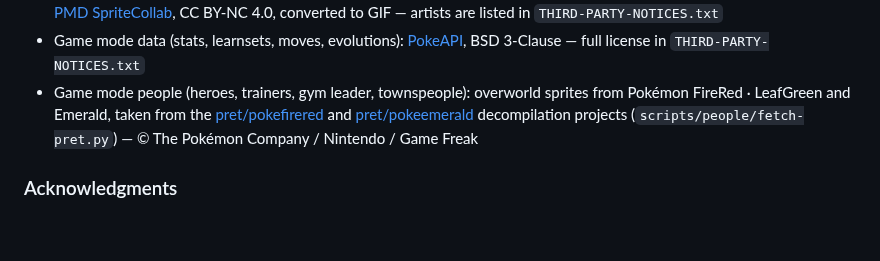
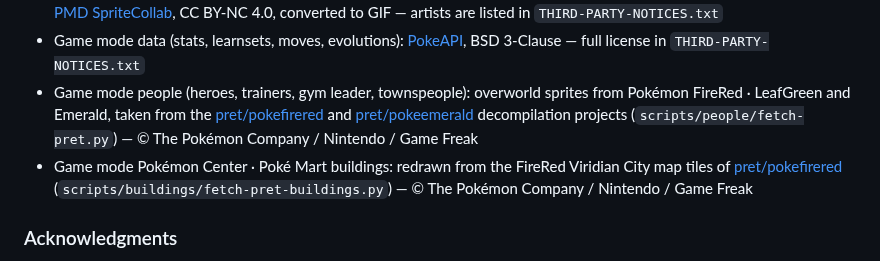
Before and after one commit to taehyeon0412/vscode-pokemon-local, a Markdown page: extension/readme.md, the part around the change. Drawn GitHub-style; blank space fills up the shorter version.

```diff
--- a/extension/readme.md
+++ b/extension/readme.md
@@ -175,6 +175,7 @@ Extracting and creating .gif files involves quite a bit of tedious manual work,
 - Some sprites (Froakie line, the Gen 5 · Gen 6 starters, Mega Charizard X and Mega Mewtwo Y used in their ultimates): [PMD SpriteCollab](https://github.com/PMDCollab/SpriteCollab), CC BY-NC 4.0, converted to GIF — artists are listed in `THIRD-PARTY-NOTICES.txt`
 - Game mode data (stats, learnsets, moves, evolutions): [PokeAPI](https://github.com/PokeAPI/pokeapi), BSD 3-Clause — full license in `THIRD-PARTY-NOTICES.txt`
 - Game mode people (heroes, trainers, gym leader, townspeople): overworld sprites from Pokémon FireRed · LeafGreen and Emerald, taken from the [pret/pokefirered](https://github.com/pret/pokefirered) and [pret/pokeemerald](https://github.com/pret/pokeemerald) decompilation projects (`scripts/people/fetch-pret.py`) — © The Pokémon Company / Nintendo / Game Freak
+- Game mode Pokémon Center · Poké Mart buildings: redrawn from the FireRed Viridian City map tiles of [pret/pokefirered](https://github.com/pret/pokefirered) (`scripts/buildings/fetch-pret-buildings.py`) — © The Pokémon Company / Nintendo / Game Freak
 
 ### Acknowledgments
 - All sprites are property of their original creators
```
Also changed, not shown: README.md (+1 -0 lines), extension/media/buildings/hospital.png (added), extension/media/buildings/shop.png (added), 8 other files.
